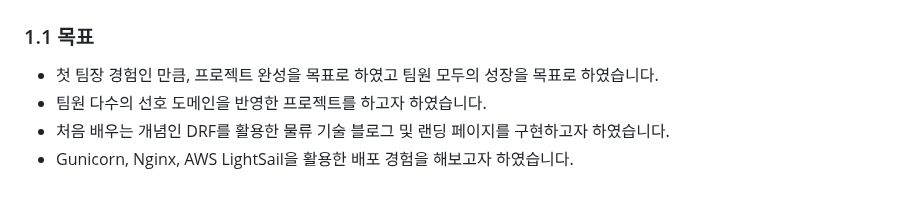
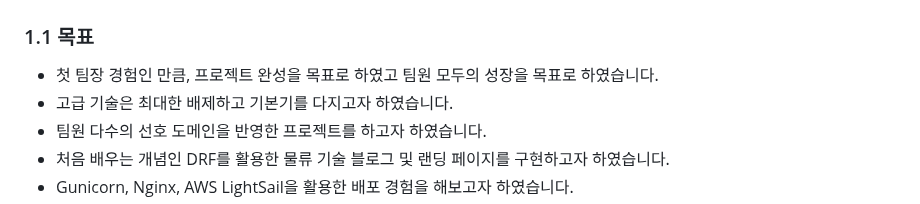
Before and after one commit to AI-Inventory-Forecasting-Team/ai-inventory-forecasting, a Markdown page: README.md, the part around the change. Drawn GitHub-style.

```diff
--- a/README.md
+++ b/README.md
@@ -28,6 +28,7 @@
 
 ### 1.1 목표
 - 첫 팀장 경험인 만큼, 프로젝트 완성을 목표로 하였고 팀원 모두의 성장을 목표로 하였습니다.
+- 고급 기술은 최대한 배제하고 기본기를 다지고자 하였습니다.
 - 팀원 다수의 선호 도메인을 반영한 프로젝트를 하고자 하였습니다.
 - 처음 배우는 개념인 DRF를 활용한 물류 기술 블로그 및 랜딩 페이지를 구현하고자 하였습니다.
 - Gunicorn, Nginx, AWS LightSail을 활용한 배포 경험을 해보고자 하였습니다.
```
